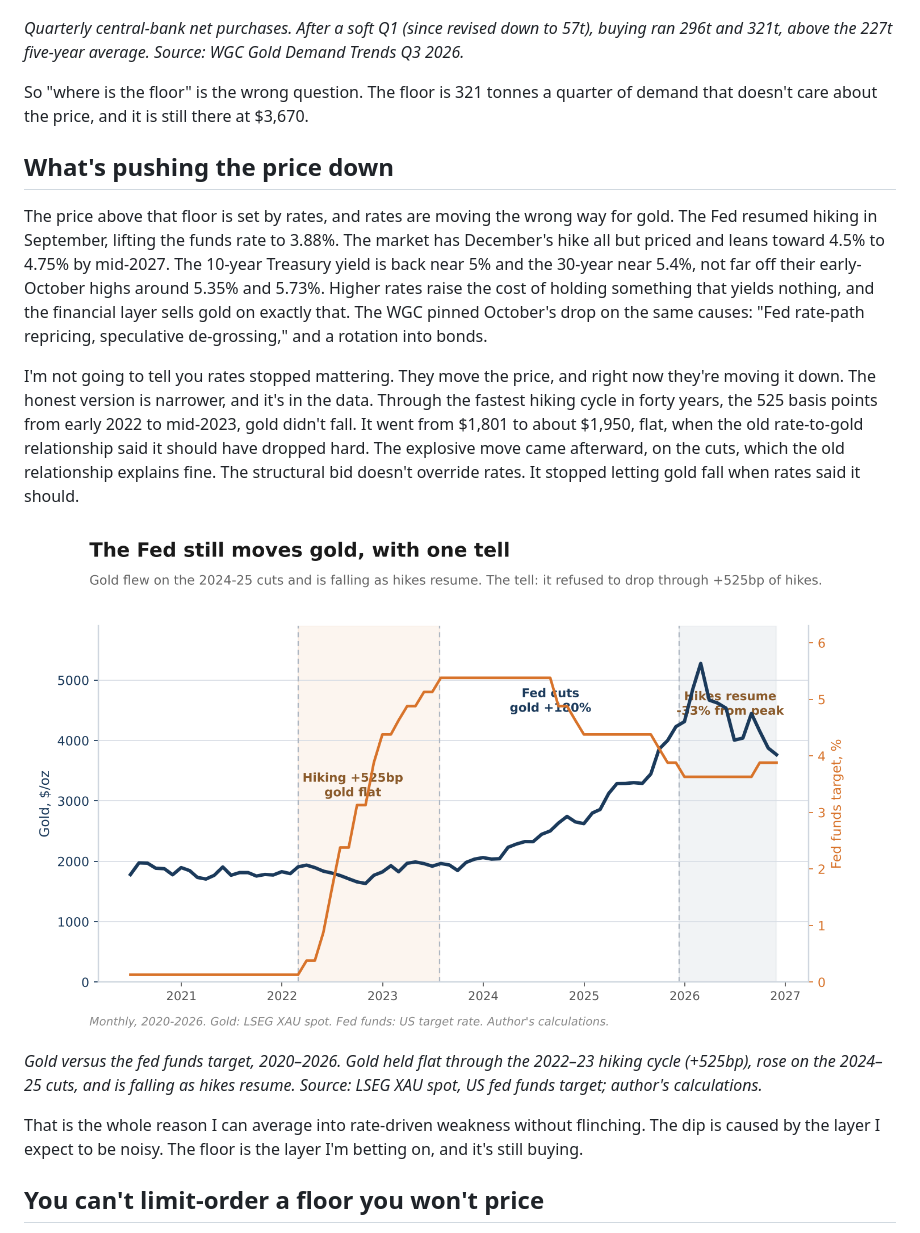
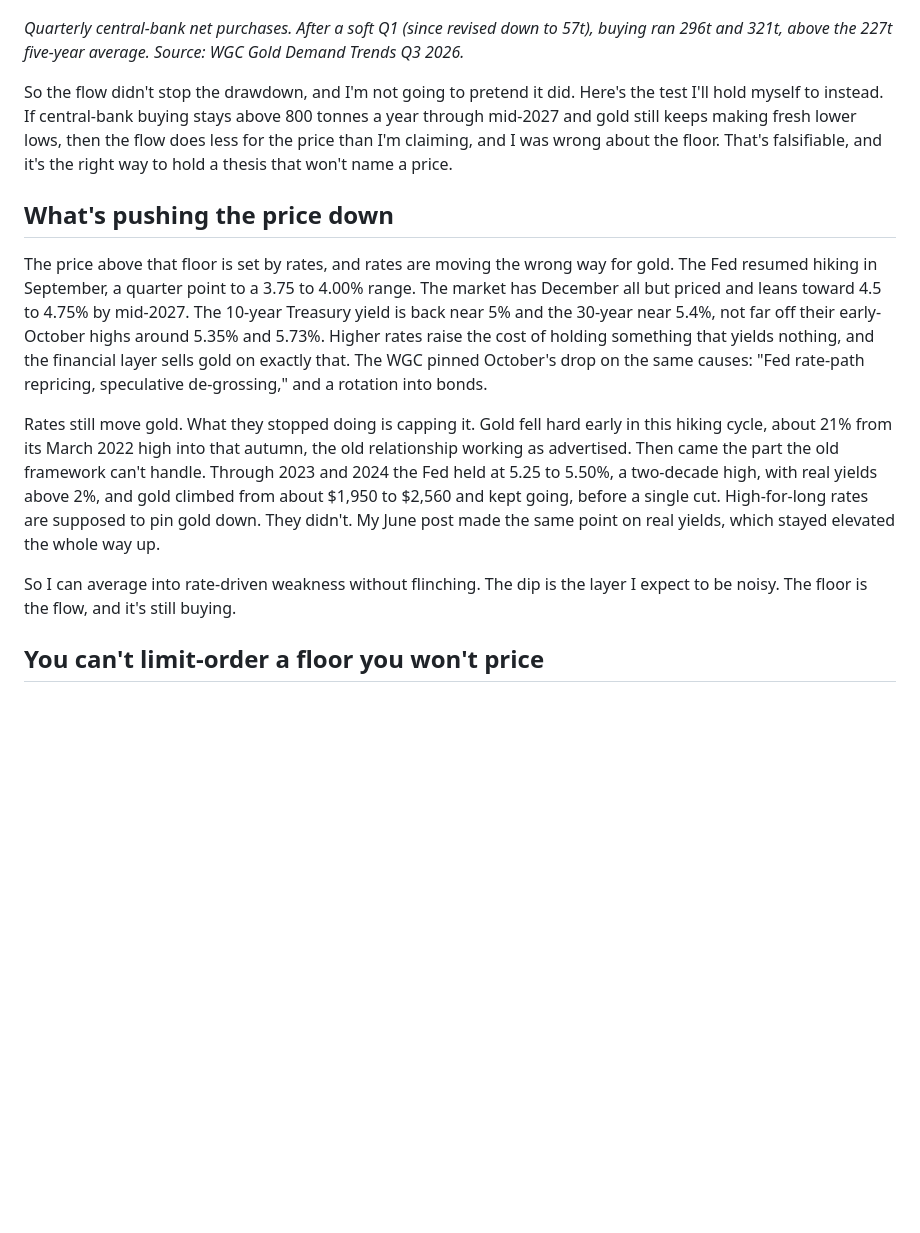
Before and after one commit to diamonddudeplayz-hub/nvda-next-post-, a Markdown page: gold-post3-dca-draft.md, the part around one of its changes. Drawn GitHub-style; pictures changed too: charts/gold-vs-fedfunds-regime.png; blank space fills up the shorter version.

```diff
--- a/gold-post3-dca-draft.md
+++ b/gold-post3-dca-draft.md
@@ -21,19 +21,15 @@ That flow is intact. Central banks bought 321 tonnes in Q3, above Q2's 296 and w
 
 *Quarterly central-bank net purchases. After a soft Q1 (since revised down to 57t), buying ran 296t and 321t, above the 227t five-year average. Source: WGC Gold Demand Trends Q3 2026.*
 
-So "where is the floor" is the wrong question. The floor is 321 tonnes a quarter of demand that doesn't care about the price, and it is still there at $3,670.
+So the flow didn't stop the drawdown, and I'm not going to pretend it did. Here's the test I'll hold myself to instead. If central-bank buying stays above 800 tonnes a year through mid-2027 and gold still keeps making fresh lower lows, then the flow does less for the price than I'm claiming, and I was wrong about the floor. That's falsifiable, and it's the right way to hold a thesis that won't name a price.
 
 ## What's pushing the price down
 
-The price above that floor is set by rates, and rates are moving the wrong way for gold. The Fed resumed hiking in September, lifting the funds rate to 3.88%. The market has December's hike all but priced and leans toward 4.5% to 4.75% by mid-2027. The 10-year Treasury yield is back near 5% and the 30-year near 5.4%, not far off their early-October highs around 5.35% and 5.73%. Higher rates raise the cost of holding something that yields nothing, and the financial layer sells gold on exactly that. The WGC pinned October's drop on the same causes: "Fed rate-path repricing, speculative de-grossing," and a rotation into bonds.
+The price above that floor is set by rates, and rates are moving the wrong way for gold. The Fed resumed hiking in September, a quarter point to a 3.75 to 4.00% range. The market has December all but priced and leans toward 4.5 to 4.75% by mid-2027. The 10-year Treasury yield is back near 5% and the 30-year near 5.4%, not far off their early-October highs around 5.35% and 5.73%. Higher rates raise the cost of holding something that yields nothing, and the financial layer sells gold on exactly that. The WGC pinned October's drop on the same causes: "Fed rate-path repricing, speculative de-grossing," and a rotation into bonds.
 
-I'm not going to tell you rates stopped mattering. They move the price, and right now they're moving it down. The honest version is narrower, and it's in the data. Through the fastest hiking cycle in forty years, the 525 basis points from early 2022 to mid-2023, gold didn't fall. It went from $1,801 to about $1,950, flat, when the old rate-to-gold relationship said it should have dropped hard. The explosive move came afterward, on the cuts, which the old relationship explains fine. The structural bid doesn't override rates. It stopped letting gold fall when rates said it should.
+Rates still move gold. What they stopped doing is capping it. Gold fell hard early in this hiking cycle, about 21% from its March 2022 high into that autumn, the old relationship working as advertised. Then came the part the old framework can't handle. Through 2023 and 2024 the Fed held at 5.25 to 5.50%, a two-decade high, with real yields above 2%, and gold climbed from about $1,950 to $2,560 and kept going, before a single cut. High-for-long rates are supposed to pin gold down. They didn't. My June post made the same point on real yields, which stayed elevated the whole way up.
 
-![Gold versus the fed funds rate](charts/gold-vs-fedfunds-regime.png)
-
-*Gold versus the fed funds target, 2020–2026. Gold held flat through the 2022–23 hiking cycle (+525bp), rose on the 2024–25 cuts, and is falling as hikes resume. Source: LSEG XAU spot, US fed funds target; author's calculations.*
-
-That is the whole reason I can average into rate-driven weakness without flinching. The dip is caused by the layer I expect to be noisy. The floor is the layer I'm betting on, and it's still buying.
+So I can average into rate-driven weakness without flinching. The dip is the layer I expect to be noisy. The floor is the flow, and it's still buying.
 
 ## You can't limit-order a floor you won't price
 
```
Also changed, not shown: other parts of gold-post3-dca-draft.md (+15 -13 lines), 1 other file.
